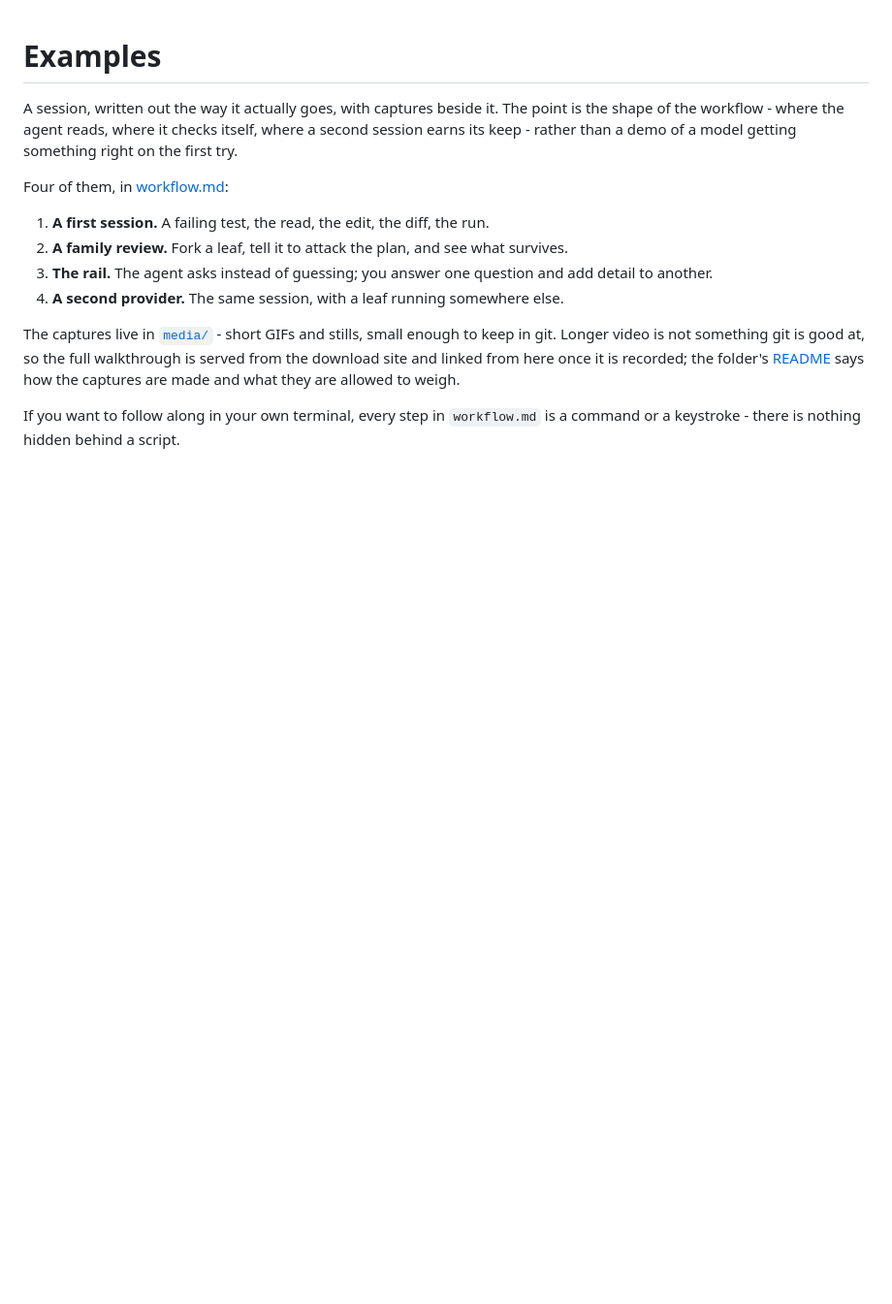
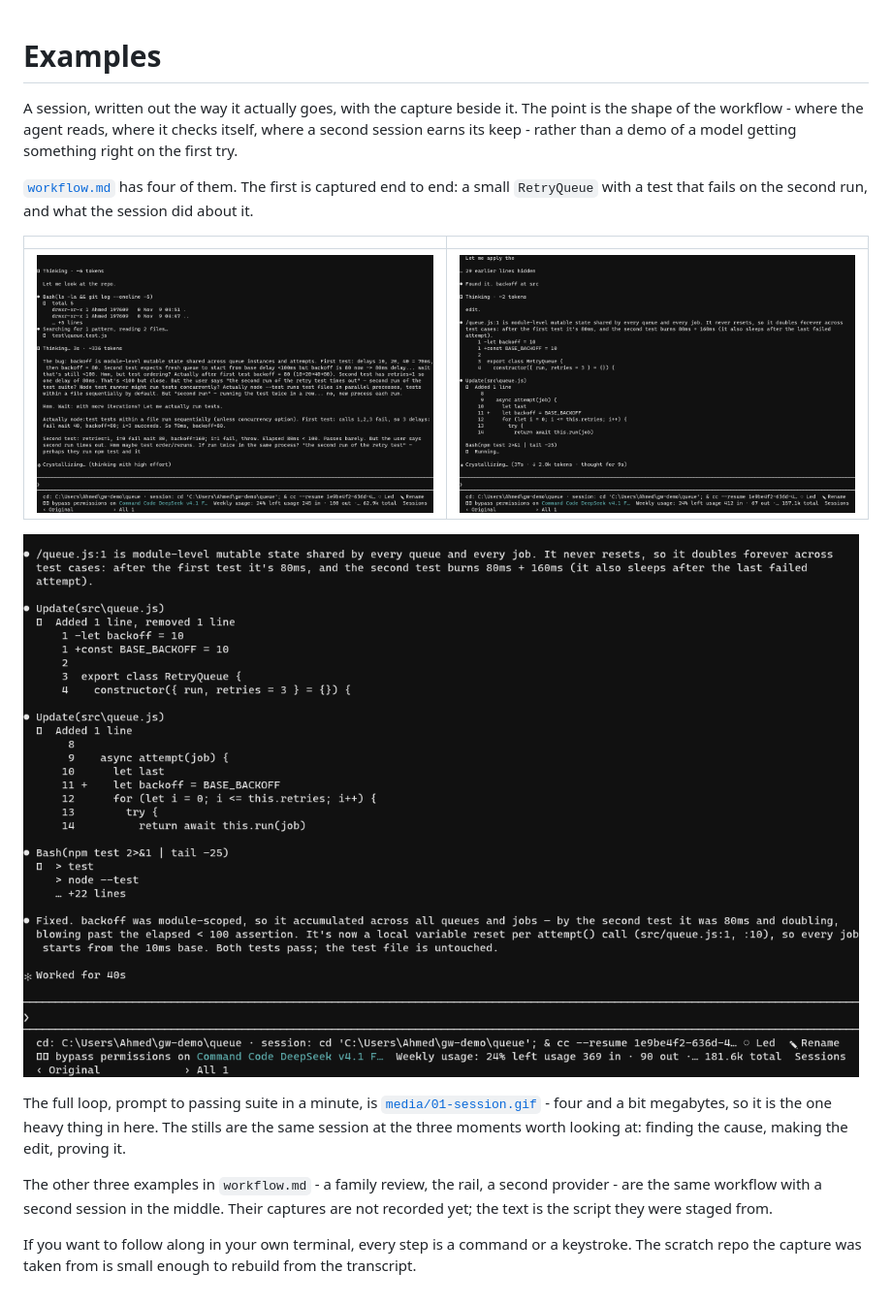
Before and after one commit to asajid2-cell/gateway-custom-agent-harness, a Markdown page: examples/README.md, the part around the change. Shown at 97% size. Rendered like a GitHub page; pictures changed too: examples/media/01-plan.png (added), examples/media/02-fix.png (added), examples/media/03-pass.png (added); blank space fills up the shorter version.

Commit message:
Add a real captured session

```diff
--- a/examples/README.md
+++ b/examples/README.md
@@ -1,24 +1,29 @@
 # Examples
 
-A session, written out the way it actually goes, with captures beside it. The
+A session, written out the way it actually goes, with the capture beside it. The
 point is the shape of the workflow - where the agent reads, where it checks
 itself, where a second session earns its keep - rather than a demo of a model
 getting something right on the first try.
 
-Four of them, in [workflow.md](workflow.md):
+[`workflow.md`](workflow.md) has four of them. The first is captured end to
+end: a small `RetryQueue` with a test that fails on the second run, and what the
+session did about it.
 
-1. **A first session.** A failing test, the read, the edit, the diff, the run.
-2. **A family review.** Fork a leaf, tell it to attack the plan, and see what
-   survives.
-3. **The rail.** The agent asks instead of guessing; you answer one question
-   and add detail to another.
-4. **A second provider.** The same session, with a leaf running somewhere else.
+| | |
+|---|---|
+| ![the diagnosis](media/01-plan.png) | ![the edits](media/02-fix.png) |
 
-The captures live in [`media/`](media/) - short GIFs and stills, small enough
-to keep in git. Longer video is not something git is good at, so the full
-walkthrough is served from the download site and linked from here once it is
-recorded; the folder's [README](media/README.md) says how the captures are made
-and what they are allowed to weigh.
+![the summary](media/03-pass.png)
 
-If you want to follow along in your own terminal, every step in `workflow.md`
-is a command or a keystroke - there is nothing hidden behind a script.
+The full loop, prompt to passing suite in a minute, is
+[`media/01-session.gif`](media/01-session.gif) - four and a bit megabytes, so it
+is the one heavy thing in here. The stills are the same session at the three
+moments worth looking at: finding the cause, making the edit, proving it.
+
+The other three examples in `workflow.md` - a family review, the rail, a second
+provider - are the same workflow with a second session in the middle. Their
+captures are not recorded yet; the text is the script they were staged from.
+
+If you want to follow along in your own terminal, every step is a command or a
+keystroke. The scratch repo the capture was taken from is small enough to
+rebuild from the transcript.
```
Also changed, not shown: examples/media/README.md (+1 -1 lines), examples/workflow.md (+35 -58 lines), 1 other file.
